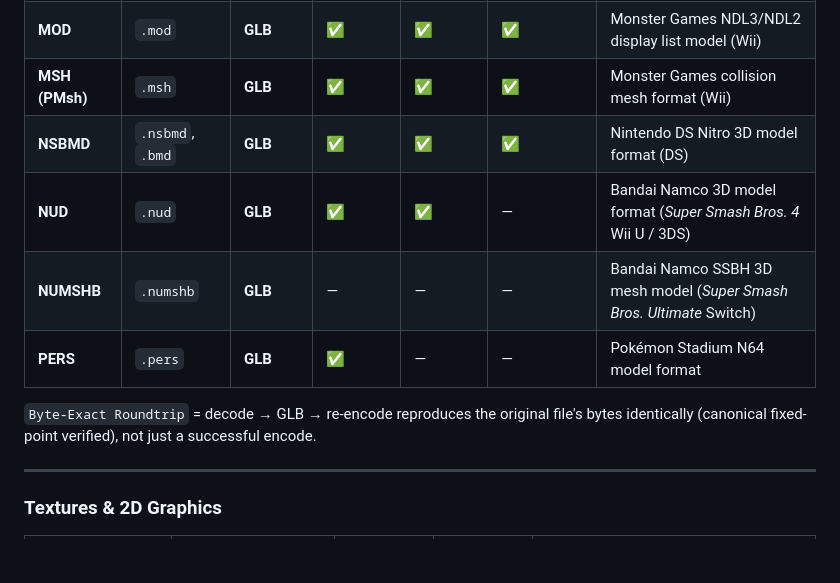
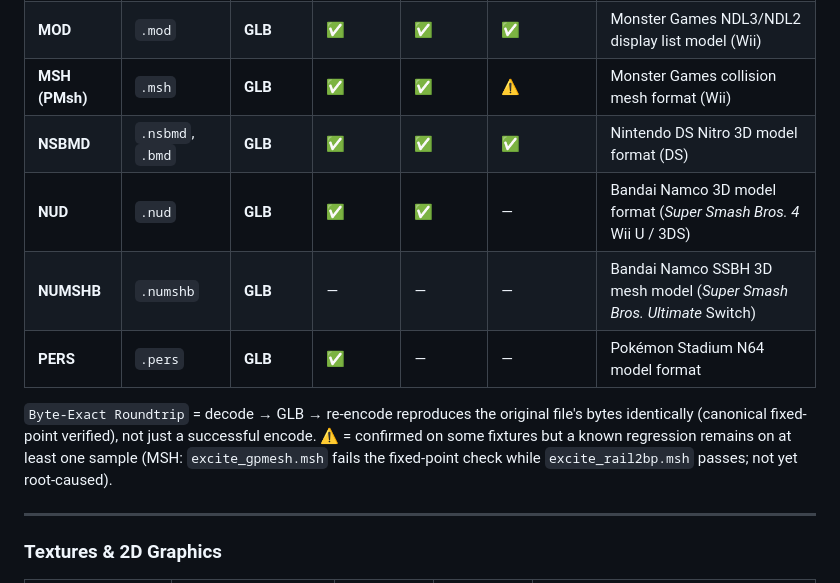
Before and after one commit to quatric/wiimms-szs-tools-plus, a Markdown page: README.md, the part around the change. GitHub-like rendering; blank space fills up the shorter version.

Commit message:
docs: correct MSH byte-exact claim after regression suite finding
Full regression run shows excite_gpmesh.msh fails the canonical
fixed-point check (second-generation bytes differ) while
excite_rail2bp.msh passes, so MSH roundtrip fidelity is fixture-
dependent, not universally byte-exact. Downgrade its Byte-Exact
Roundtrip cell to a flagged partial status pending root cause.

Co-Authored-By: Claude Sonnet 5 <noreply@anthropic.com>

```diff
--- a/README.md
+++ b/README.md
@@ -109,13 +109,13 @@ wseqt DECODE sequence.sseq --dest sequence.mid
 | **LMD** | `.lmd` | **GLB** | — | — | — | DeNA / Pokémon Masters 3D model format |
 | **MDL0 / BRRES** | `.mdl0`, `.brres` | **GLB** | ✅ | ✅ | — | NintendoWare NW4R binary resource model (Wii) |
 | **MOD** | `.mod` | **GLB** | ✅ | ✅ | ✅ | Monster Games NDL3/NDL2 display list model (Wii) |
-| **MSH (PMsh)** | `.msh` | **GLB** | ✅ | ✅ | ✅ | Monster Games collision mesh format (Wii) |
+| **MSH (PMsh)** | `.msh` | **GLB** | ✅ | ✅ | ⚠️ | Monster Games collision mesh format (Wii) |
 | **NSBMD** | `.nsbmd`, `.bmd` | **GLB** | ✅ | ✅ | ✅ | Nintendo DS Nitro 3D model format (DS) |
 | **NUD** | `.nud` | **GLB** | ✅ | ✅ | — | Bandai Namco 3D model format (*Super Smash Bros. 4* Wii U / 3DS) |
 | **NUMSHB** | `.numshb` | **GLB** | — | — | — | Bandai Namco SSBH 3D mesh model (*Super Smash Bros. Ultimate* Switch) |
 | **PERS** | `.pers` | **GLB** | ✅ | — | — | Pokémon Stadium N64 model format |
 
-`Byte-Exact Roundtrip` = decode → GLB → re-encode reproduces the original file's bytes identically (canonical fixed-point verified), not just a successful encode.
+`Byte-Exact Roundtrip` = decode → GLB → re-encode reproduces the original file's bytes identically (canonical fixed-point verified), not just a successful encode. ⚠️ = confirmed on some fixtures but a known regression remains on at least one sample (MSH: `excite_gpmesh.msh` fails the fixed-point check while `excite_rail2bp.msh` passes; not yet root-caused).
 
 ---
 
```
